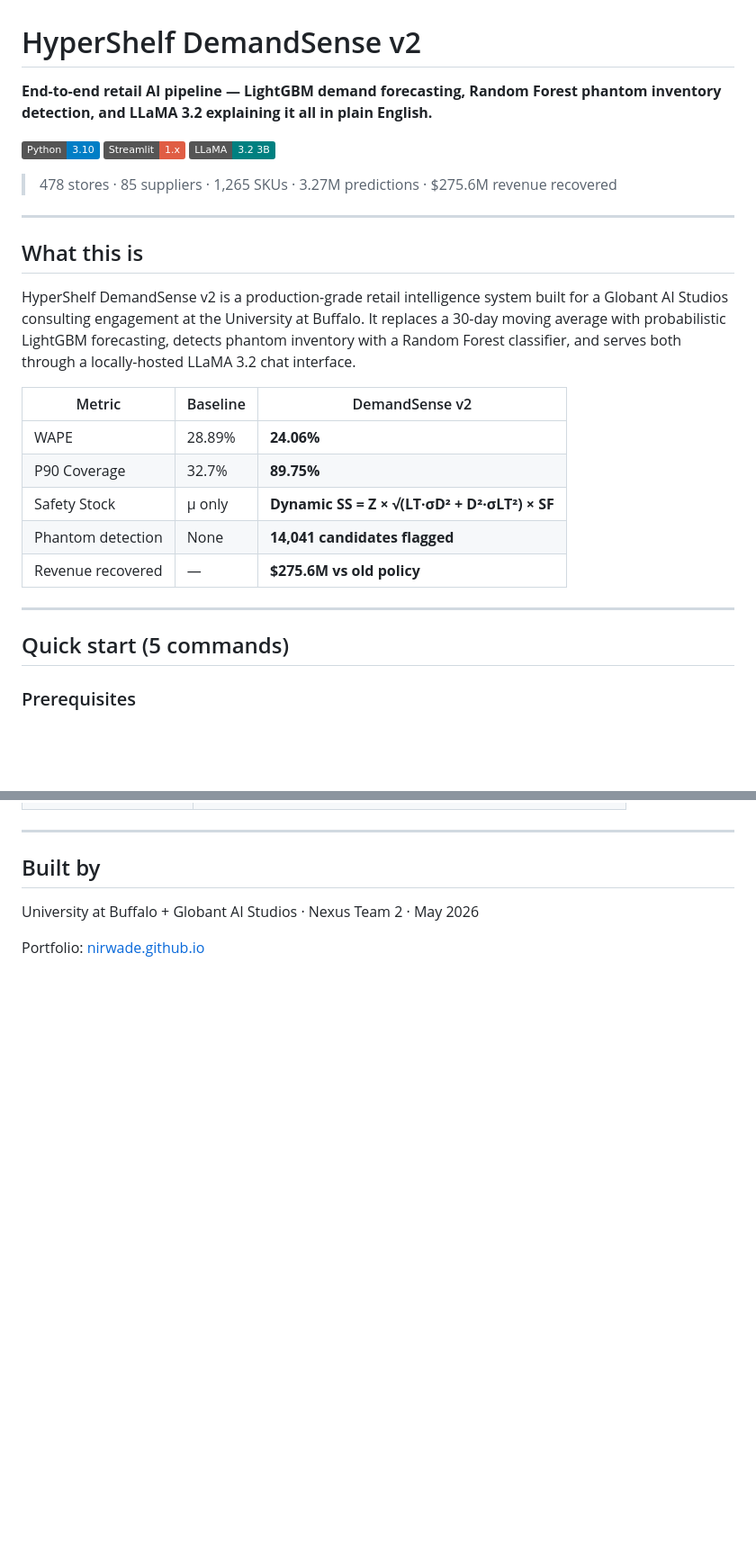
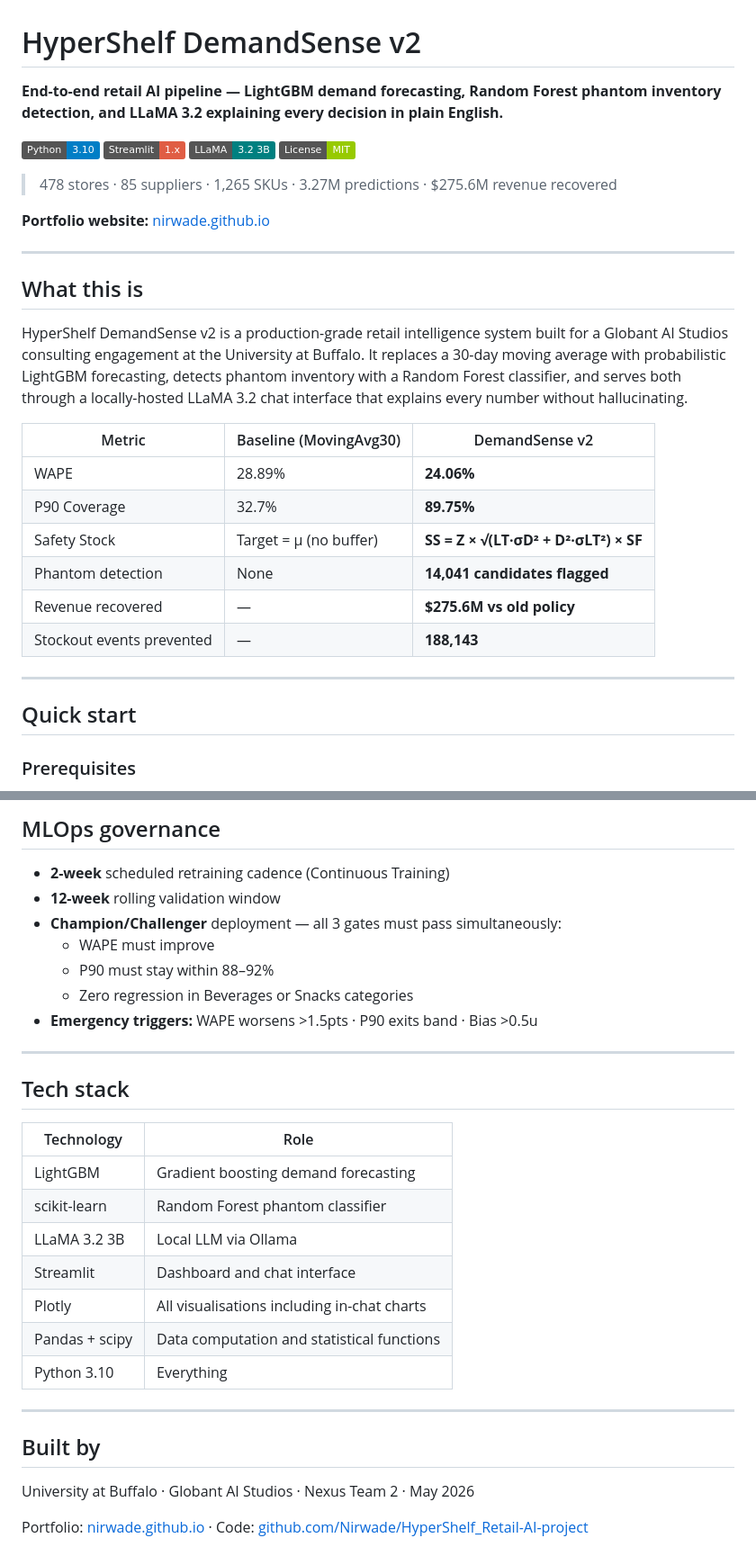
Before and after one commit to Nirwade/HyperShefl_Retail-AI-project, a Markdown page: README.md, 2 parts joined by grey strips. Shown at 90% size. Rendered like a GitHub page; badges without logos; blank space fills up the shorter version.

```diff
--- a/README.md
+++ b/README.md
@@ -1,30 +1,34 @@
 # HyperShelf DemandSense v2
 
-**End-to-end retail AI pipeline — LightGBM demand forecasting, Random Forest phantom inventory detection, and LLaMA 3.2 explaining it all in plain English.**
+**End-to-end retail AI pipeline — LightGBM demand forecasting, Random Forest phantom inventory detection, and LLaMA 3.2 explaining every decision in plain English.**
 
 [![Python](https://img.shields.io/badge/Python-3.10-blue)](https://python.org)
 [![Streamlit](https://img.shields.io/badge/Streamlit-1.x-red)](https://streamlit.io)
 [![LLaMA](https://img.shields.io/badge/LLaMA-3.2%203B-teal)](https://ollama.com)
+[![License](https://img.shields.io/badge/License-MIT-green)](LICENSE)
 
 > 478 stores · 85 suppliers · 1,265 SKUs · 3.27M predictions · $275.6M revenue recovered
+
+**Portfolio website:** [nirwade.github.io](https://nirwade.github.io)
 
 ---
 
 ## What this is
 
-HyperShelf DemandSense v2 is a production-grade retail intelligence system built for a Globant AI Studios consulting engagement at the University at Buffalo. It replaces a 30-day moving average with probabilistic LightGBM forecasting, detects phantom inventory with a Random Forest classifier, and serves both through a locally-hosted LLaMA 3.2 chat interface.
+HyperShelf DemandSense v2 is a production-grade retail intelligence system built for a Globant AI Studios consulting engagement at the University at Buffalo. It replaces a 30-day moving average with probabilistic LightGBM forecasting, detects phantom inventory with a Random Forest classifier, and serves both through a locally-hosted LLaMA 3.2 chat interface that explains every number without hallucinating.
 
-| Metric | Baseline | DemandSense v2 |
-|--------|----------|----------------|
+| Metric | Baseline (MovingAvg30) | DemandSense v2 |
+|--------|----------------------|----------------|
 | WAPE | 28.89% | **24.06%** |
 | P90 Coverage | 32.7% | **89.75%** |
-| Safety Stock | μ only | **Dynamic SS = Z × √(LT·σD² + D²·σLT²) × SF** |
+| Safety Stock | Target = μ (no buffer) | **SS = Z × √(LT·σD² + D²·σLT²) × SF** |
 | Phantom detection | None | **14,041 candidates flagged** |
 | Revenue recovered | — | **$275.6M vs old policy** |
+| Stockout events prevented | — | **188,143** |
 
 ---
 
-## Quick start (5 commands)
+## Quick start
 
 ### Prerequisites
 - macOS or Linux
@@ -160,8 +182,31 @@ Streamlit dashboard (port 8511) + Standalone AI chat (port 8501)
+## MLOps governance
+
+- **2-week** scheduled retraining cadence (Continuous Training)
+- **12-week** rolling validation window
+- **Champion/Challenger** deployment — all 3 gates must pass simultaneously:
+  - WAPE must improve
+  - P90 must stay within 88–92%
+  - Zero regression in Beverages or Snacks categories
+- **Emergency triggers:** WAPE worsens >1.5pts · P90 exits band · Bias >0.5u
+
+---
+
+## Tech stack
+
+| Technology | Role |
+|-----------|------|
+| LightGBM | Gradient boosting demand forecasting |
+| scikit-learn | Random Forest phantom classifier |
+| LLaMA 3.2 3B | Local LLM via Ollama |
+| Streamlit | Dashboard and chat interface |
+| Plotly | All visualisations including in-chat charts |
+| Pandas + scipy | Data computation and statistical functions |
+| Python 3.10 | Everything |
 
 ---
 
 ## Built by
 
-University at Buffalo + Globant AI Studios · Nexus Team 2 · May 2026
+University at Buffalo · Globant AI Studios · Nexus Team 2 · May 2026
 
-Portfolio: [nirwade.github.io](https://nirwade.github.io)
+Portfolio: [nirwade.github.io](https://nirwade.github.io) · Code: [github.com/Nirwade/HyperShelf_Retail-AI-project](https://github.com/Nirwade/HyperShelf_Retail-AI-project)
```
Also changed, not shown: other parts of README.md (+90 -72 lines).
